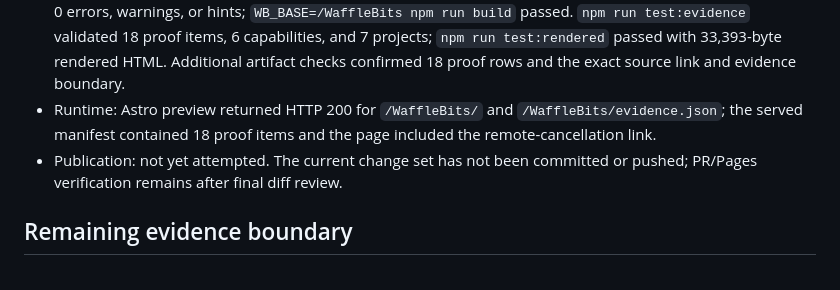
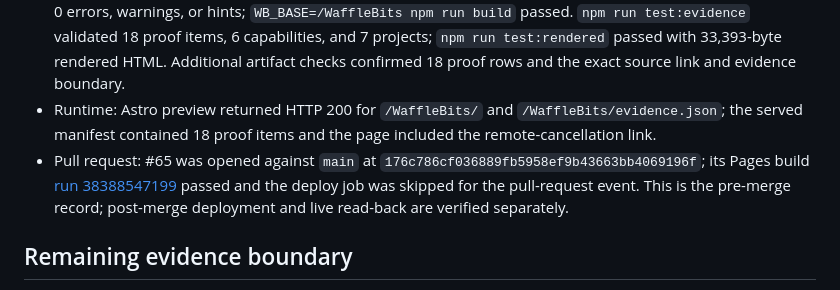
Before and after one commit to WaffleBits/WaffleBits, a Markdown page: docs/market-alignment-2026-10-13.md, the part around the change. Drawn GitHub-style.

Commit message:
docs: record portfolio verification and PR checks

```diff
--- a/docs/market-alignment-2026-10-13.md
+++ b/docs/market-alignment-2026-10-13.md
@@ -51,7 +51,7 @@ The profile already surfaced local SIGINT/SIGTERM lifecycle cleanup but did not
 - Resume: `python3 scripts/build_resume.py` regenerated the PDF at 4,899 bytes. `pypdf` extracted 3,879 characters from exactly one page and confirmed the loopback cancellation, agent-child cleanup, exit 130/143, no-success-aggregate, and recovery/production boundary wording.
 - Profile: in a clean ephemeral source copy under `node:24-bookworm` (`node v24.18.0`, npm 11.16.0), `npm ci` installed 267 packages; `npm audit --audit-level=high` reported 0 vulnerabilities; `npm run check` reported 0 errors, warnings, or hints; `WB_BASE=/WaffleBits npm run build` passed. `npm run test:evidence` validated 18 proof items, 6 capabilities, and 7 projects; `npm run test:rendered` passed with 33,393-byte rendered HTML. Additional artifact checks confirmed 18 proof rows and the exact source link and evidence boundary.
 - Runtime: Astro preview returned HTTP 200 for `/WaffleBits/` and `/WaffleBits/evidence.json`; the served manifest contained 18 proof items and the page included the remote-cancellation link.
-- Publication: not yet attempted. The current change set has not been committed or pushed; PR/Pages verification remains after final diff review.
+- Pull request: #65 was opened against `main` at `176c786cf036889fb5958ef9b43663bb4069196f`; its Pages build [run 38388547199](https://github.com/WaffleBits/WaffleBits/actions/runs/38388547199) passed and the deploy job was skipped for the pull-request event. This is the pre-merge record; post-merge deployment and live read-back are verified separately.
 
 ## Remaining evidence boundary
 
```
